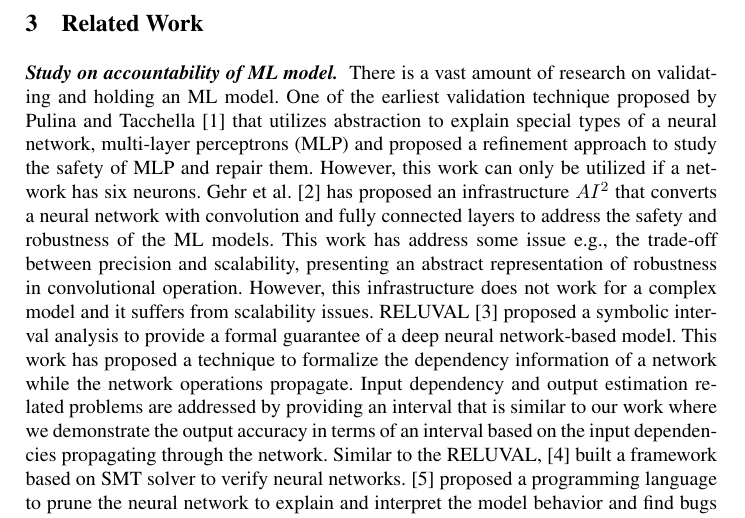
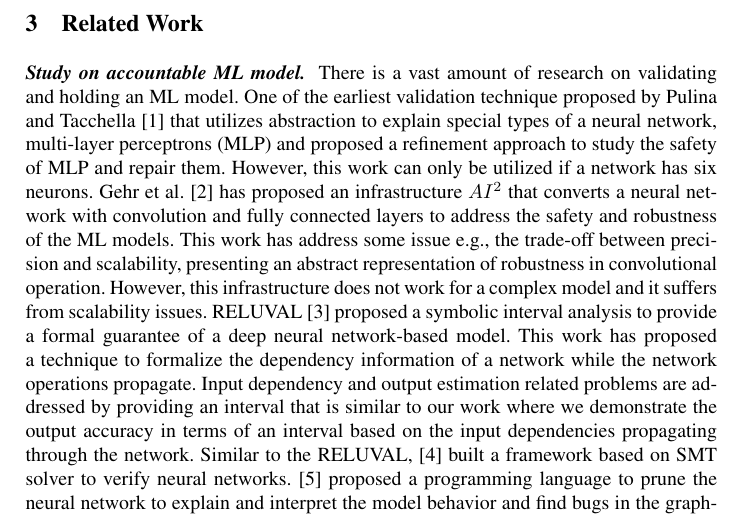
Before and after one commit to rangeetpan/641, a LaTeX thesis (report.tex, which reads relatedwork.tex): part of page 2 of 3, cut so that both start at the same text. Compiled offline with pdfLaTeX.

Commit message:
related work rangeet

```diff
--- a/relatedwork.tex
+++ b/relatedwork.tex
@@ -1,5 +1,5 @@
 \section{Related Work}
 \label{sec:relatedwork}
-\paragraph{\textbf{Study on accountability of ML model.}}
+\paragraph{\textbf{Study on accountable ML model.}}
 There is a vast amount of research on validating and holding an ML model. One of the earliest validation technique proposed by Pulina and Tacchella \cite{pulina2010abstraction} that utilizes abstraction to explain special types of a neural network, multi-layer perceptrons (MLP) and proposed a refinement approach to study the safety of MLP and repair them. However, this work can only be utilized if a network has six neurons. Gehr et al. \cite{gehr2018ai2} has proposed an infrastructure $AI^{2}$ that converts a neural network with convolution and fully connected layers to address the safety and robustness of the ML models. This work has address some issue e.g., the trade-off between precision and scalability, presenting an abstract representation of robustness in convolutional operation. However, this infrastructure does not work for a complex model and it suffers from scalability issues. RELUVAL \cite{wang2018formal} proposed a symbolic interval analysis to provide a formal guarantee of a deep neural network-based model. This work has proposed a technique to formalize the dependency information of a network while the network operations propagate. Input dependency and output estimation related problems are addressed by providing an interval that is similar to our work where we demonstrate the output accuracy in terms of an interval based on the input dependencies propagating through the network. Similar to the RELUVAL, \cite{katz2017reluplex} built a framework based on SMT solver to verify neural networks. \cite{jia2019taso} proposed a programming language to prune the neural network to explain and interpret the model behavior and find bugs in the graph-based operations. \cite{du2018techniques} has surveyed models and research papers and have found that though there are a vast majority of work in machine learning has been done on increasing the explainability of the models, these researches do not answer some question developers have e.g., \emph{"why Q, not R"} or in our case why the accuracy changes with the same experimental condition and how we can believe an ML model if it simply does not provide a contract to the end-user.
 \paragraph{\textbf{Accuracy validation}}
```
Also changed, not shown: 1 other file.
